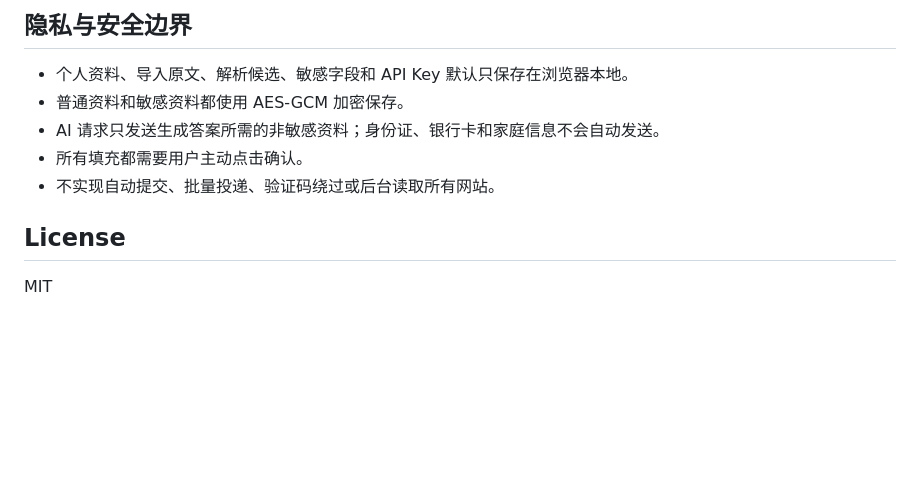
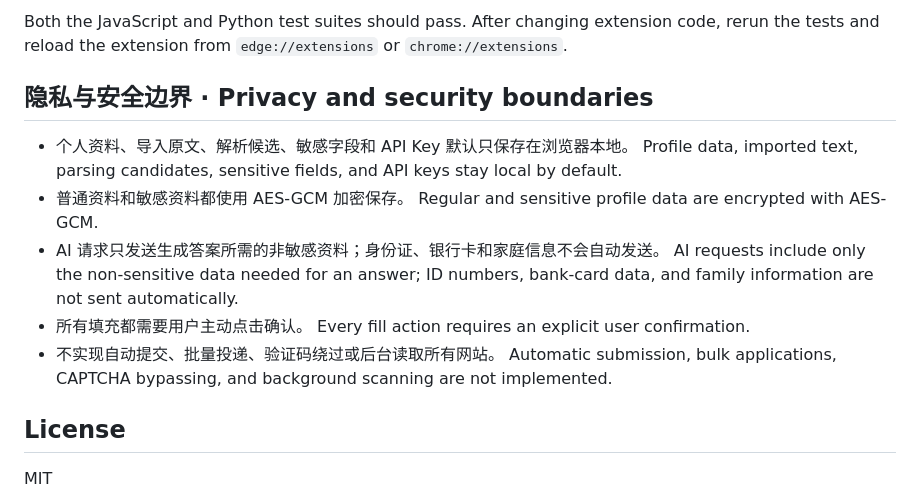
Before and after one commit to xp030826/resume-application-copilot, a Markdown page: README.md, the part around one of its changes. Drawn GitHub-style; blank space fills up the shorter version.

```diff
--- a/README.md
+++ b/README.md
@@ -121,11 +139,18 @@ python -m unittest discover -s tests -p "test_*.py"
 
-## 隐私与安全边界
+Both the JavaScript and Python test suites should pass. After changing extension code, rerun the tests and reload the extension from `edge://extensions` or `chrome://extensions`.
+
+## 隐私与安全边界 · Privacy and security boundaries
 
 - 个人资料、导入原文、解析候选、敏感字段和 API Key 默认只保存在浏览器本地。
+  Profile data, imported text, parsing candidates, sensitive fields, and API keys stay local by default.
 - 普通资料和敏感资料都使用 AES-GCM 加密保存。
+  Regular and sensitive profile data are encrypted with AES-GCM.
 - AI 请求只发送生成答案所需的非敏感资料；身份证、银行卡和家庭信息不会自动发送。
+  AI requests include only the non-sensitive data needed for an answer; ID numbers, bank-card data, and family information are not sent automatically.
 - 所有填充都需要用户主动点击确认。
+  Every fill action requires an explicit user confirmation.
 - 不实现自动提交、批量投递、验证码绕过或后台读取所有网站。
+  Automatic submission, bulk applications, CAPTCHA bypassing, and background scanning are not implemented.
 
 ## License
 
```
Also changed, not shown: other parts of README.md (+78 -60 lines).
